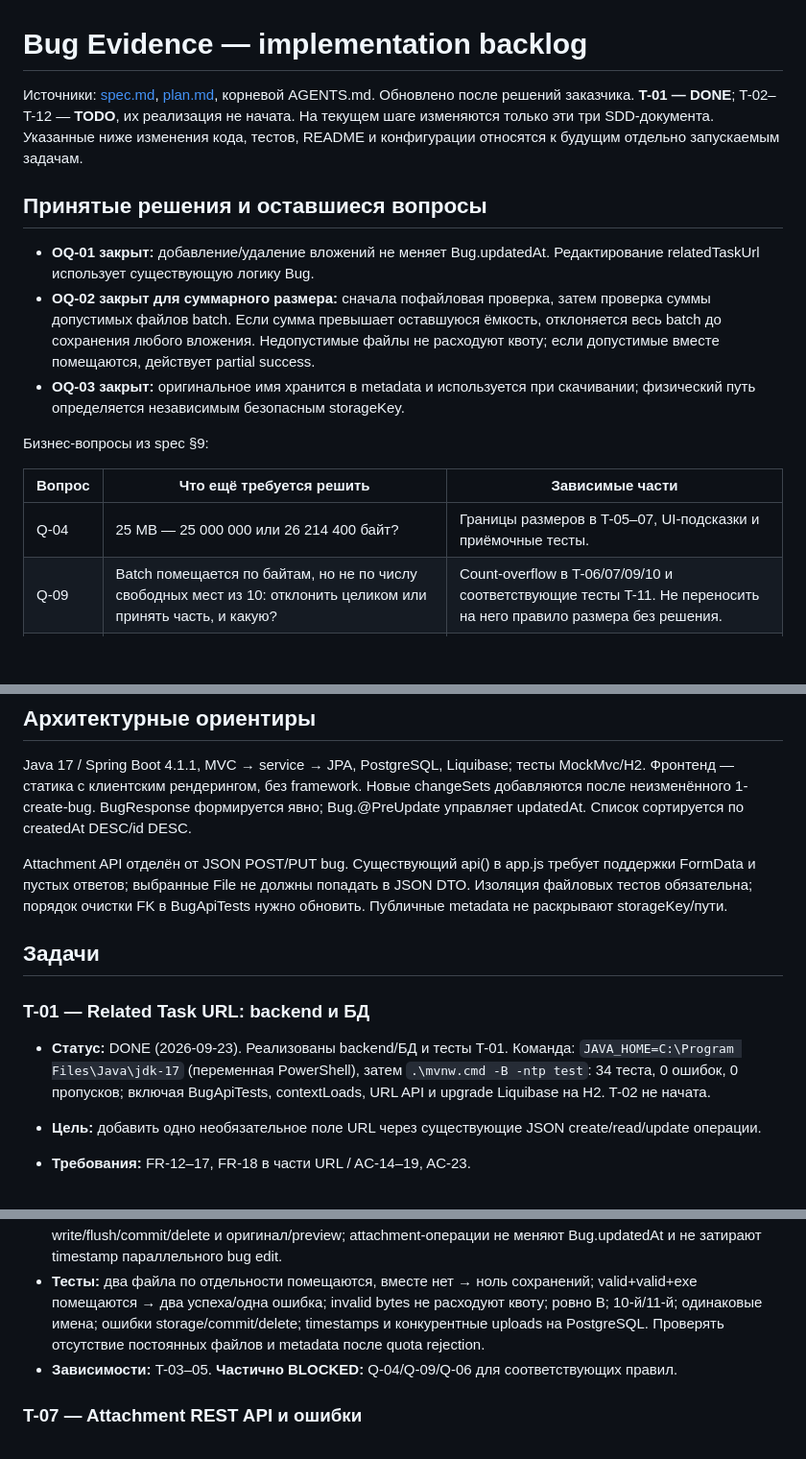
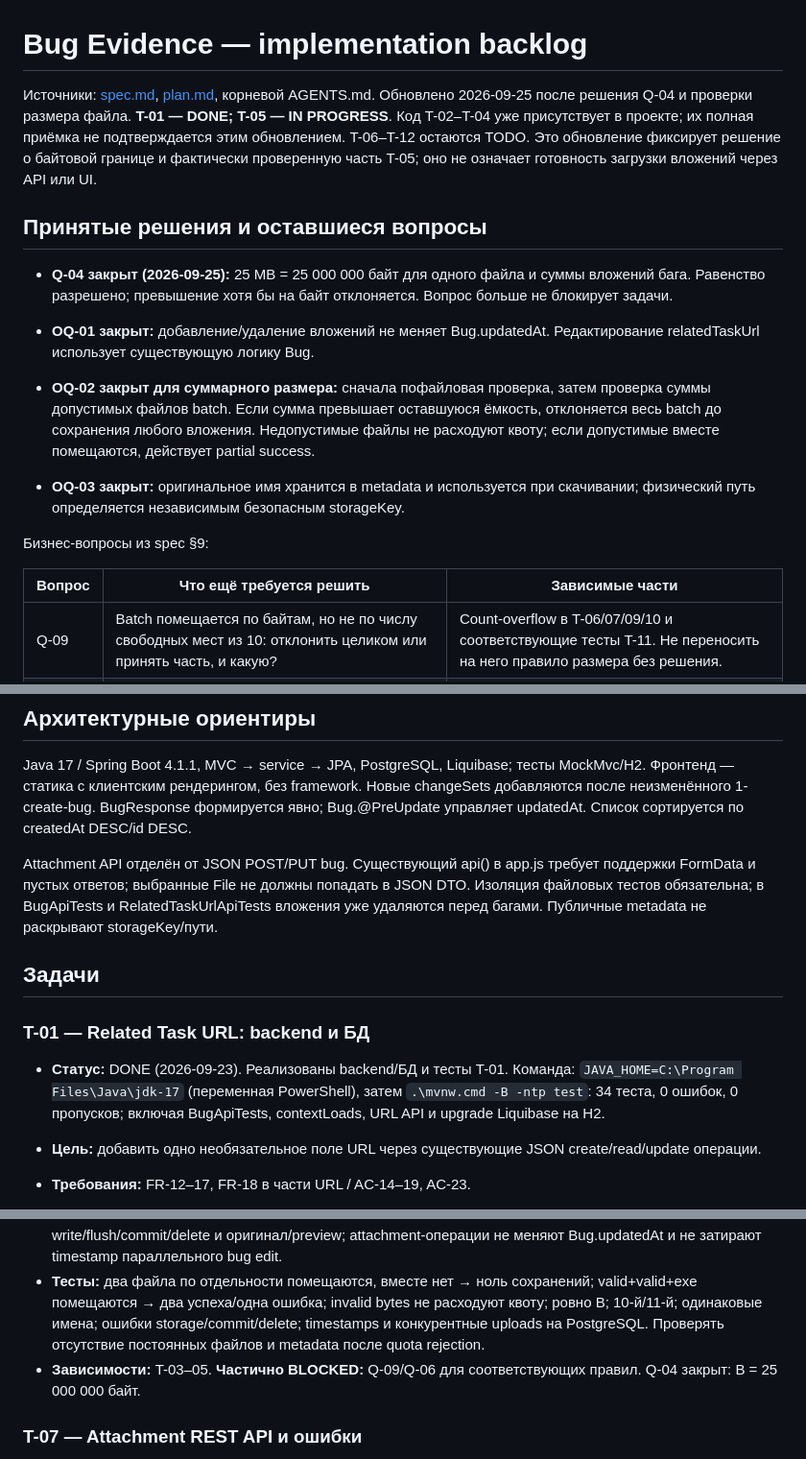
Before and after one commit to Crisally21/BugPocket, a Markdown page: specs/001-bug-evidence/tasks.md, 3 parts joined by grey strips. Shown at 96% size. Drawn GitHub-style; blank space fills up the shorter version.

Commit message:
docs: confirm attachment byte limit and validation progress

```diff
--- a/specs/001-bug-evidence/tasks.md
+++ b/specs/001-bug-evidence/tasks.md
@@ -1,10 +1,12 @@
 # Bug Evidence — implementation backlog
 
 Источники: [spec.md](spec.md), [plan.md](plan.md), корневой AGENTS.md.
-Обновлено после решений заказчика. **T-01 — DONE**; T-02–T-12 — **TODO**, их реализация не начата.
-На текущем шаге изменяются только эти три SDD-документа. Указанные ниже изменения кода, тестов, README и конфигурации относятся к будущим отдельно запускаемым задачам.
+Обновлено 2026-09-25 после решения Q-04 и проверки размера файла. **T-01 — DONE; T-05 — IN PROGRESS**. Код T-02–T-04 уже присутствует в проекте; их полная приёмка не подтверждается этим обновлением. T-06–T-12 остаются TODO.
+Это обновление фиксирует решение о байтовой границе и фактически проверенную часть T-05; оно не означает готовность загрузки вложений через API или UI.
 
 ## Принятые решения и оставшиеся вопросы
+
+- **Q-04 закрыт (2026-09-25):** 25 MB = 25 000 000 байт для одного файла и суммы вложений бага. Равенство разрешено; превышение хотя бы на байт отклоняется. Вопрос больше не блокирует задачи.
 
 - **OQ-01 закрыт:** добавление/удаление вложений не меняет Bug.updatedAt. Редактирование relatedTaskUrl использует существующую логику Bug.
 - **OQ-02 закрыт для суммарного размера:** сначала пофайловая проверка, затем проверка суммы допустимых файлов batch. Если сумма превышает оставшуюся ёмкость, отклоняется весь batch до сохранения любого вложения. Недопустимые файлы не расходуют квоту; если допустимые вместе помещаются, действует partial success.
@@ -14,7 +16,6 @@
 
 | Вопрос | Что ещё требуется решить | Зависимые части |
 | --- | --- | --- |
-| Q-04 | 25 MB — 25 000 000 или 26 214 400 байт? | Границы размеров в T-05–07, UI-подсказки и приёмочные тесты. |
 | Q-09 | Batch помещается по байтам, но не по числу свободных мест из 10: отклонить целиком или принять часть, и какую? | Count-overflow в T-06/07/09/10 и соответствующие тесты T-11. Не переносить на него правило размера без решения. |
 | Q-06 | Допустимое видео не получило preview из-за сбоя генерации: отклонить файл или сохранить с явным состоянием ошибки/повтором? | Обработка такого сбоя в T-05–09 и интеграционные тесты. |
 
@@ -27,13 +28,13 @@ URI parser, storageKey, механизм блокировки, DTO и спосо
 
 Java 17 / Spring Boot 4.1.1, MVC → service → JPA, PostgreSQL, Liquibase; тесты MockMvc/H2. Фронтенд — статика с клиентским рендерингом, без framework. Новые changeSets добавляются после неизменённого 1-create-bug. BugResponse формируется явно; Bug.@PreUpdate управляет updatedAt. Список сортируется по createdAt DESC/id DESC.
 
-Attachment API отделён от JSON POST/PUT bug. Существующий api() в app.js требует поддержки FormData и пустых ответов; выбранные File не должны попадать в JSON DTO. Изоляция файловых тестов обязательна; порядок очистки FK в BugApiTests нужно обновить. Публичные metadata не раскрывают storageKey/пути.
+Attachment API отделён от JSON POST/PUT bug. Существующий api() в app.js требует поддержки FormData и пустых ответов; выбранные File не должны попадать в JSON DTO. Изоляция файловых тестов обязательна; в BugApiTests и RelatedTaskUrlApiTests вложения уже удаляются перед багами. Публичные metadata не раскрывают storageKey/пути.
 
 ## Задачи
 
 ### T-01 — Related Task URL: backend и БД
 
-- **Статус:** DONE (2026-09-23). Реализованы backend/БД и тесты T-01. Команда: `JAVA_HOME=C:\Program Files\Java\jdk-17` (переменная PowerShell), затем `.\mvnw.cmd -B -ntp test`: 34 теста, 0 ошибок, 0 пропусков; включая BugApiTests, contextLoads, URL API и upgrade Liquibase на H2. T-02 не начата.
+- **Статус:** DONE (2026-09-23). Реализованы backend/БД и тесты T-01. Команда: `JAVA_HOME=C:\Program Files\Java\jdk-17` (переменная PowerShell), затем `.\mvnw.cmd -B -ntp test`: 34 теста, 0 ошибок, 0 пропусков; включая BugApiTests, contextLoads, URL API и upgrade Liquibase на H2.
 
 - **Цель:** добавить одно необязательное поле URL через существующие JSON create/read/update операции.
 - **Требования:** FR-12–17, FR-18 в части URL / AC-14–19, AC-23.
@@ -85,7 +89,7 @@ Attachment API отделён от JSON POST/PUT bug. Существующий a
 - **Компоненты/файлы:** AttachmentService, AttachmentRepository, BugRepository для выбранной блокировки, storage/preview; batch result DTO и service tests.
 - **Критерий завершения:** до сохранения вложений вычисляется сумма всех прошедших пофайловую проверку файлов; при existing + batch > B весь batch отклоняется с нулём сохранённых вложений. Равенство допустимо; при проходе общей проверки invalid файл не отменяет valid файлы. Квота защищена от конкурентных запросов на весь этап admission/persistence, а не проверяется после каждого уже сохранённого файла. Политика count-overflow соответствует Q-09. Компенсация учитывает write/flush/commit/delete и оригинал/preview; attachment-операции не меняют Bug.updatedAt и не затирают timestamp параллельного bug edit.
 - **Тесты:** два файла по отдельности помещаются, вместе нет → ноль сохранений; valid+valid+exe помещаются → два успеха/одна ошибка; invalid bytes не расходуют квоту; ровно B; 10-й/11-й; одинаковые имена; ошибки storage/commit/delete; timestamps и конкурентные uploads на PostgreSQL. Проверять отсутствие постоянных файлов и metadata после quota rejection.
-- **Зависимости:** T-03–05. **Частично BLOCKED:** Q-04/Q-09/Q-06 для соответствующих правил.
+- **Зависимости:** T-03–05. **Частично BLOCKED:** Q-09/Q-06 для соответствующих правил. Q-04 закрыт: B = 25 000 000 байт.
 
 ### T-07 — Attachment REST API и ошибки
 
```
Also changed, not shown: other parts of specs/001-bug-evidence/tasks.md (+6 -3 lines), specs/001-bug-evidence/plan.md (+3 -2 lines), specs/001-bug-evidence/spec.md (+5 -4 lines).
